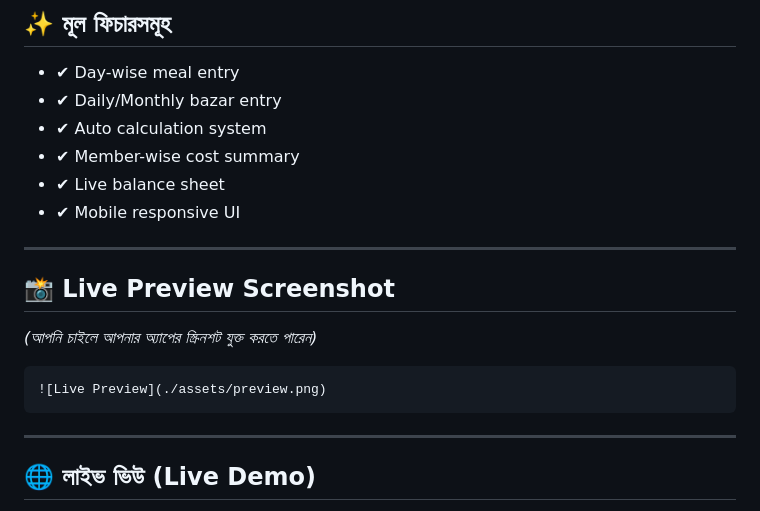
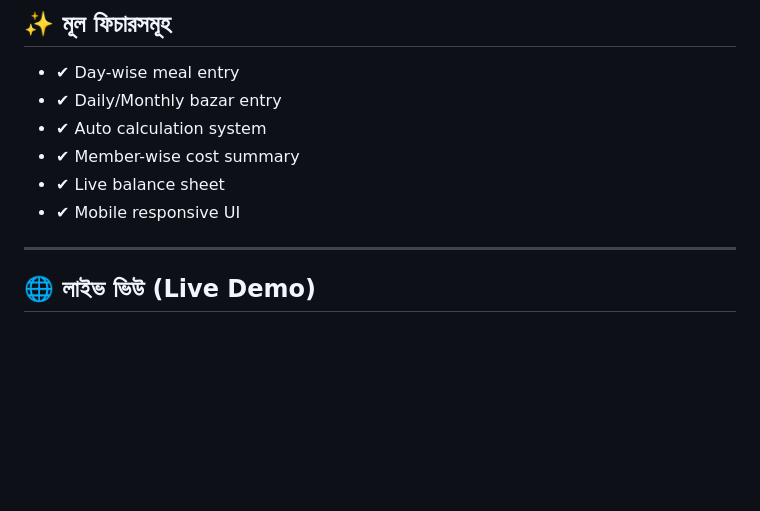
Before and after one commit to bidhyut-bapary/Bachelor_House, a Markdown page: README.md, the part around the change. Rendered like a GitHub page; blank space fills up the shorter version.

Commit message:
Remove live preview screenshot from README
Removed live preview screenshot section from README.

````diff
--- a/README.md
+++ b/README.md
@@ -35,16 +35,6 @@
 * ✔ Member-wise cost summary
 * ✔ Live balance sheet
 * ✔ Mobile responsive UI
-
----
-
-## 📸 Live Preview Screenshot
-
-*(আপনি চাইলে আপনার অ্যাপের স্ক্রিনশট যুক্ত করতে পারেন)*
-
-```
-![Live Preview](./assets/preview.png)
-```
 
 ---
 
````
